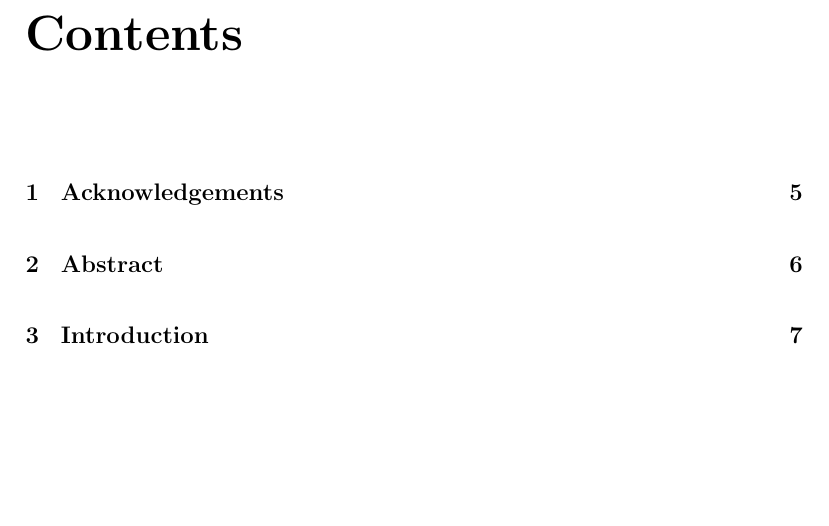
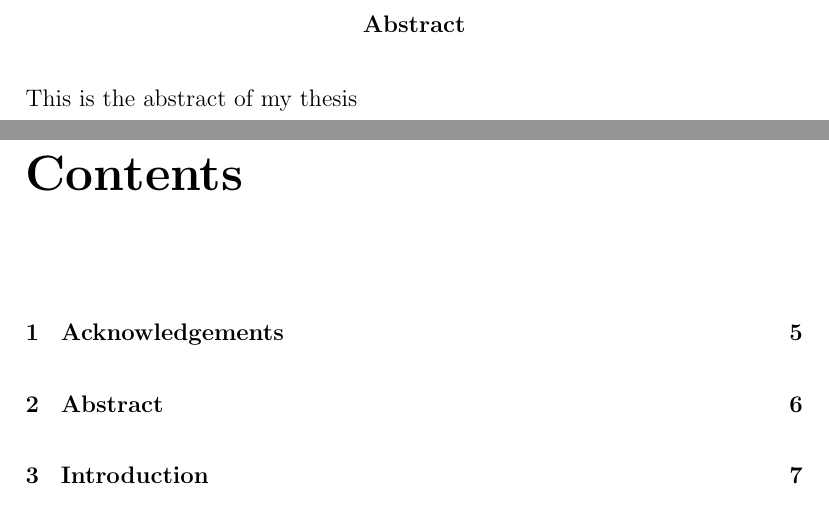
Before and after one commit to ysmohan/ThesisRep, a LaTeX thesis (Thesis/main4.tex): part of page 2 of 93 before the commit and two parts of pages 2 and 3 of 94 after it, the two joined at a grey line, cut at the place of the change, the shorter picture padded with empty space. Compiled offline with pdfLaTeX.

Commit message:
Updated template

```diff
--- a/Thesis/main4.tex
+++ b/Thesis/main4.tex
@@ -12,6 +12,10 @@
 
 \begin{document}
 	\maketitle
+	\begin{abstract}
+		This is the abstract of my thesis
+	\end{abstract}
+
 	\tableofcontents
 	\input{acknowledgements}
 	\input{abstract}
```
Also changed, not shown: 2 other files.
